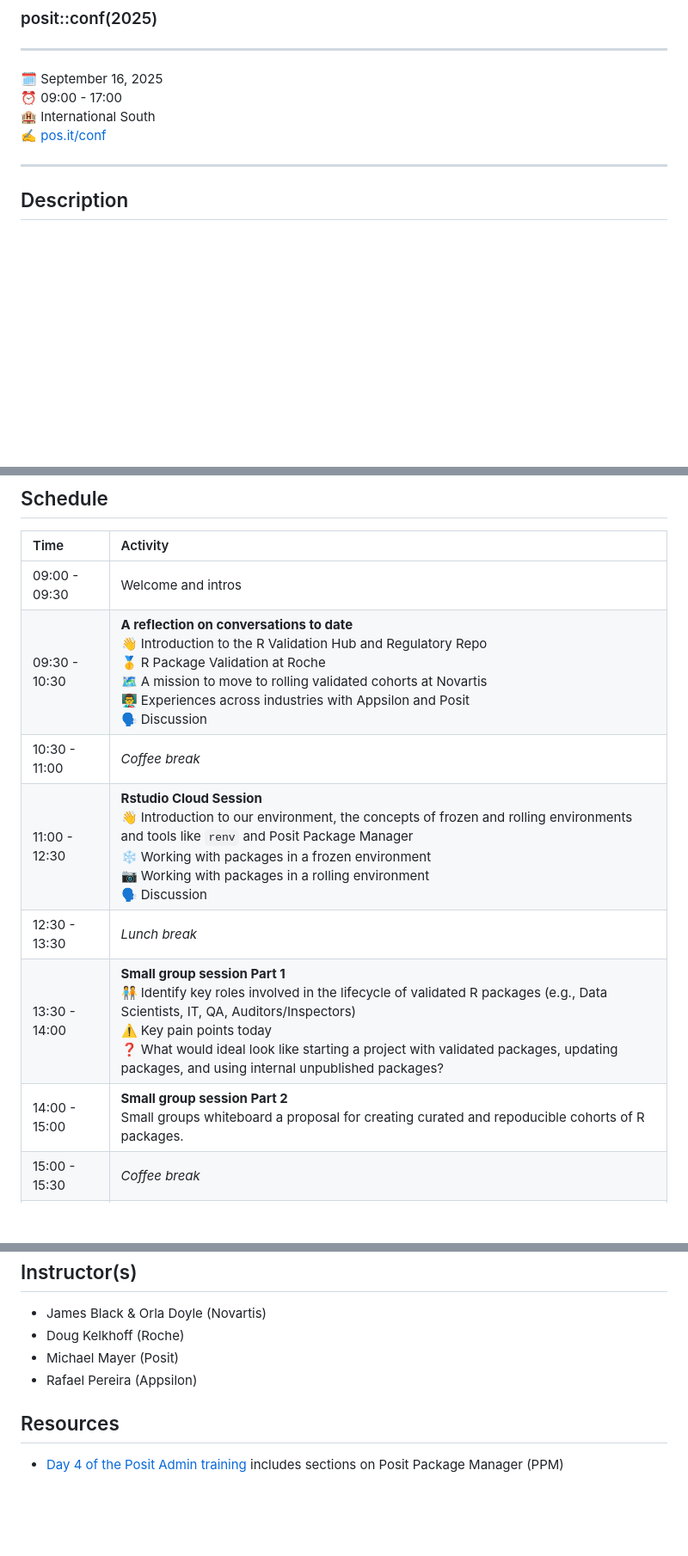
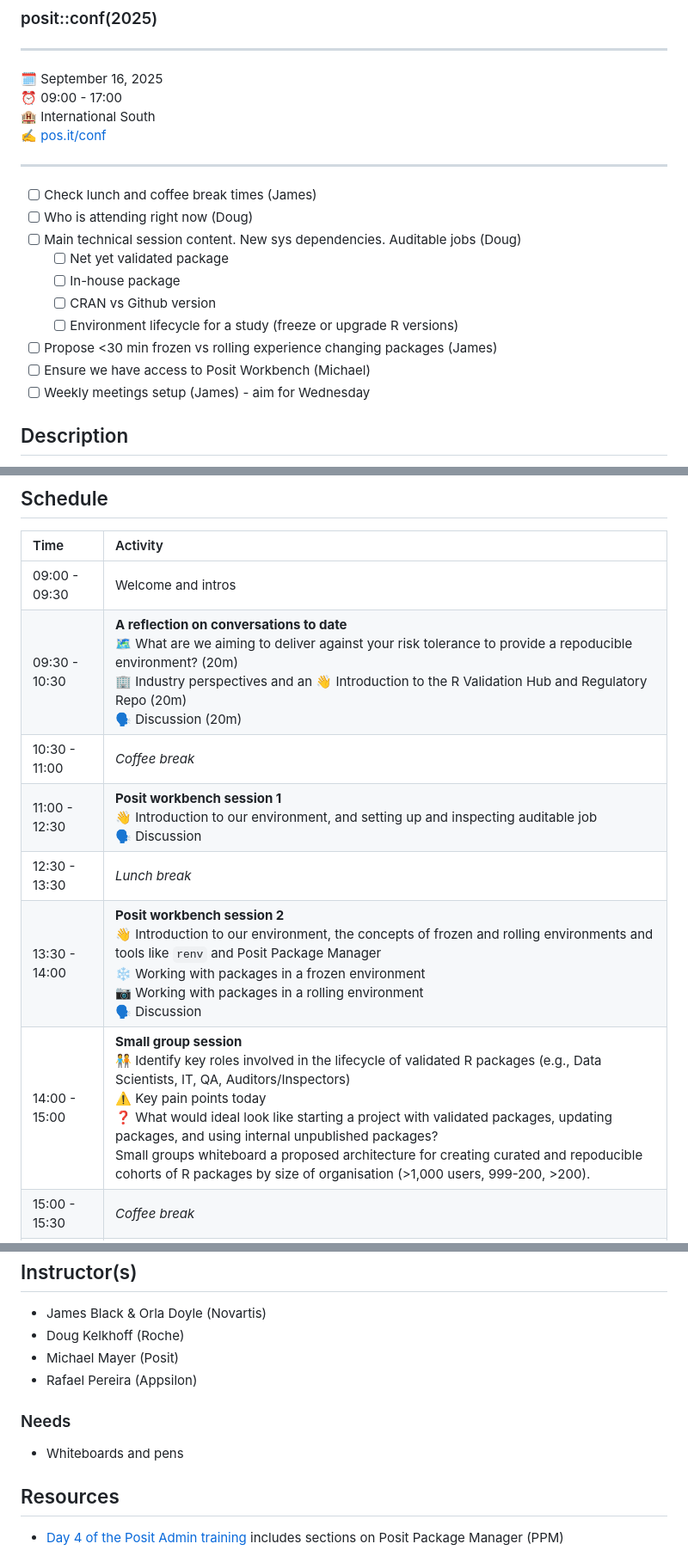
Before and after one commit to posit-conf-2025/reproducible-environments, a Markdown page: README.md, 3 parts joined by grey strips. Shown at 86% size. Rendered like a GitHub page; blank space fills up the shorter version.

Commit message:
First meeting - Orla, Michael and Doug

```diff
--- a/README.md
+++ b/README.md
@@ -11,6 +11,17 @@ Deploying reproducible analytics environments for regulated use cases
 :writing_hand:    [pos.it/conf](http://pos.it/conf)
 
 -----
+
+- [ ] Check lunch and coffee break times (James)
+- [ ] Who is attending right now (Doug)
+- [ ] Main technical session content. New sys dependencies. Auditable jobs (Doug)
+    - [ ] Net yet validated package
+    - [ ] In-house package
+    - [ ] CRAN vs Github version
+    - [ ] Environment lifecycle for a study (freeze or upgrade R versions)
+- [ ] Propose <30 min frozen vs rolling experience changing packages (James)
+- [ ] Ensure we have access to Posit Workbench (Michael)
+- [ ] Weekly meetings setup (James) - aim for Wednesday
 
 ## Description
 
@@ -46,12 +57,12 @@ Target Audience: This workshop is ideal for data scientists, statisticians, IT p
 | Time          | Activity         |
 | :------------ | :--------------- |
 | 09:00 - 09:30 | Welcome and intros |
-| 09:30 - 10:30 | **A reflection on conversations to date**<br>👋 Introduction to the R Validation Hub and Regulatory Repo<br>🥇 R Package Validation at Roche<br>🗺️ A mission to move to rolling validated cohorts at Novartis<br>👨‍🏫 Experiences across industries with Appsilon and Posit<br>🗣️ Discussion |
+| 09:30 - 10:30 | **A reflection on conversations to date**<br>🗺️ What are we aiming to deliver against your risk tolerance to provide a repoducible environment? (20m)<br>🏢 Industry perspectives and an 👋 Introduction to the R Validation Hub and Regulatory Repo (20m)<br>🗣️ Discussion (20m) |
 | 10:30 - 11:00 | *Coffee break*   |
-| 11:00 - 12:30 | **Rstudio Cloud Session**<br>👋 Introduction to our environment, the concepts of frozen and rolling environments and tools like `renv` and Posit Package Manager<br>❄️ Working with packages in a frozen environment<br>📷 Working with packages in a rolling environment<br>🗣️ Discussion
+| 11:00 - 12:30 | **Posit workbench session 1**<br>👋 Introduction to our environment, and setting up and inspecting auditable job<br>🗣️ Discussion |
 | 12:30 - 13:30 | *Lunch break*    |
-| 13:30 - 14:00 | **Small group session Part 1**<br>🧑‍🤝‍🧑 Identify key roles involved in the lifecycle of validated R packages (e.g., Data Scientists, IT, QA, Auditors/Inspectors)<br>⚠️ Key pain points today<br>❓ What would ideal look like starting a project with validated packages, updating packages, and using internal unpublished packages?  |
-| 14:00 - 15:00 | **Small group session Part 2**<br> Small groups whiteboard a proposal for creating curated and repoducible cohorts of R packages.        |
+| 13:30 - 14:00 | **Posit workbench session 2**<br>👋 Introduction to our environment, the concepts of frozen and rolling environments and tools like `renv` and Posit Package Manager<br>❄️ Working with packages in a frozen environment<br>📷 Working with packages in a rolling environment<br>🗣️ Discussion |
+| 14:00 - 15:00 | **Small group session**<br>🧑‍🤝‍🧑 Identify key roles involved in the lifecycle of validated R packages (e.g., Data Scientists, IT, QA, Auditors/Inspectors)<br>⚠️ Key pain points today<br>❓ What would ideal look like starting a project with validated packages, updating packages, and using internal unpublished packages?<br> Small groups whiteboard a proposed architecture for creating curated and repoducible cohorts of R packages by size of organisation (>1,000 users, 999-200, >200).        |
 | 15:00 - 15:30 | *Coffee break*   |
 | 15:30 - 16:30 | **Small group presentations**<br>• 10 minutes + 5 minutes per group (3 groups)<br>*Some question prompts to tackle on how packages are used in the controlled environments:*<br>❓ What is the process for 'published' CRAN/Bioconductor packages?<br>❓ What is the process for Github/Gitlab packages?<br>❓ What is the process for internal packages?<br>❓ How are new packages deployed into an ongoing project? |
 | 16:30 - 17:00 | Wrap up and call for next steps      |
@@ -64,6 +75,10 @@ Target Audience: This workshop is ideal for data scientists, statisticians, IT p
 - Michael Mayer (Posit)
 - Rafael Pereira (Appsilon)
 
+### Needs
+
+- Whiteboards and pens
+
 ## Resources
 
 - [Day 4 of the Posit Admin training](https://solutions.posit.co/admin-training/) includes sections on Posit Package Manager (PPM)
```
